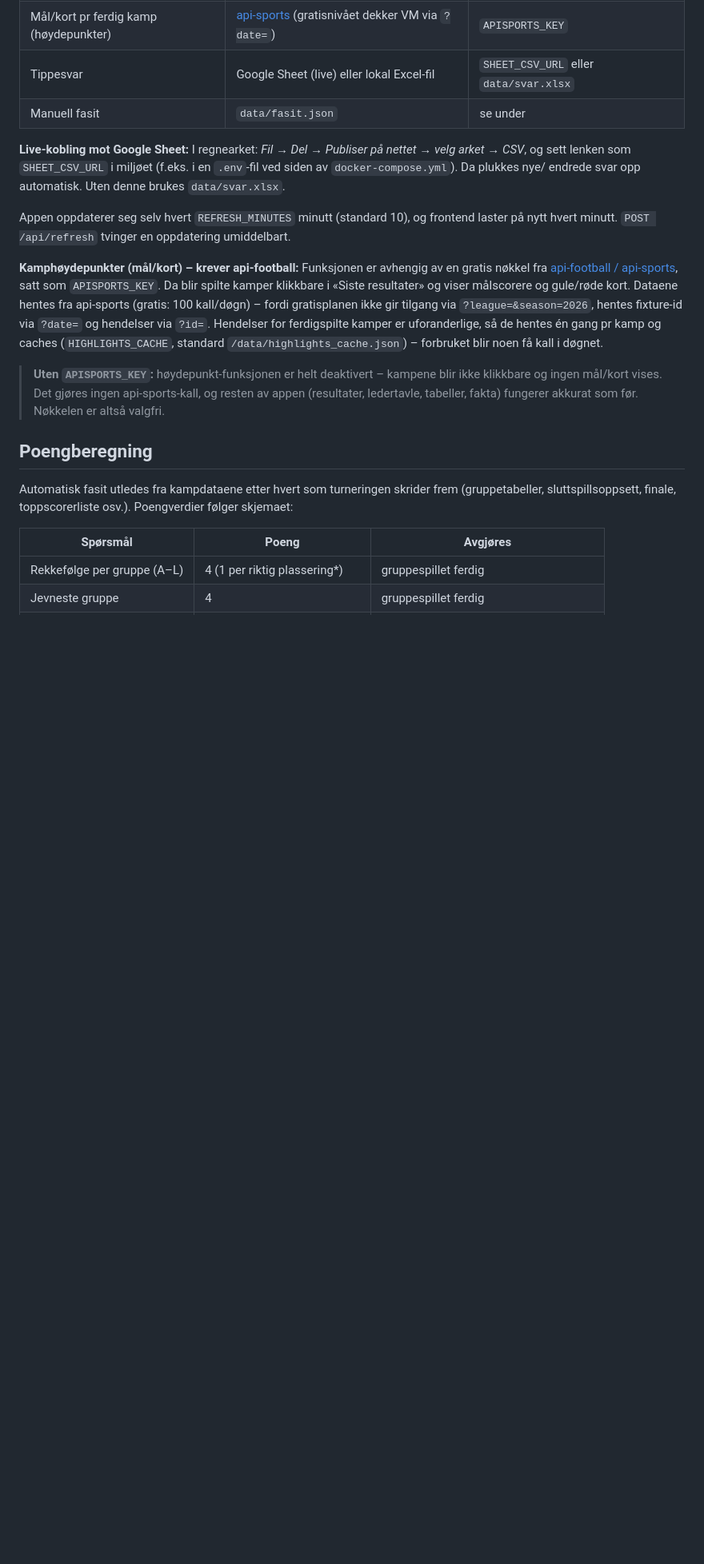
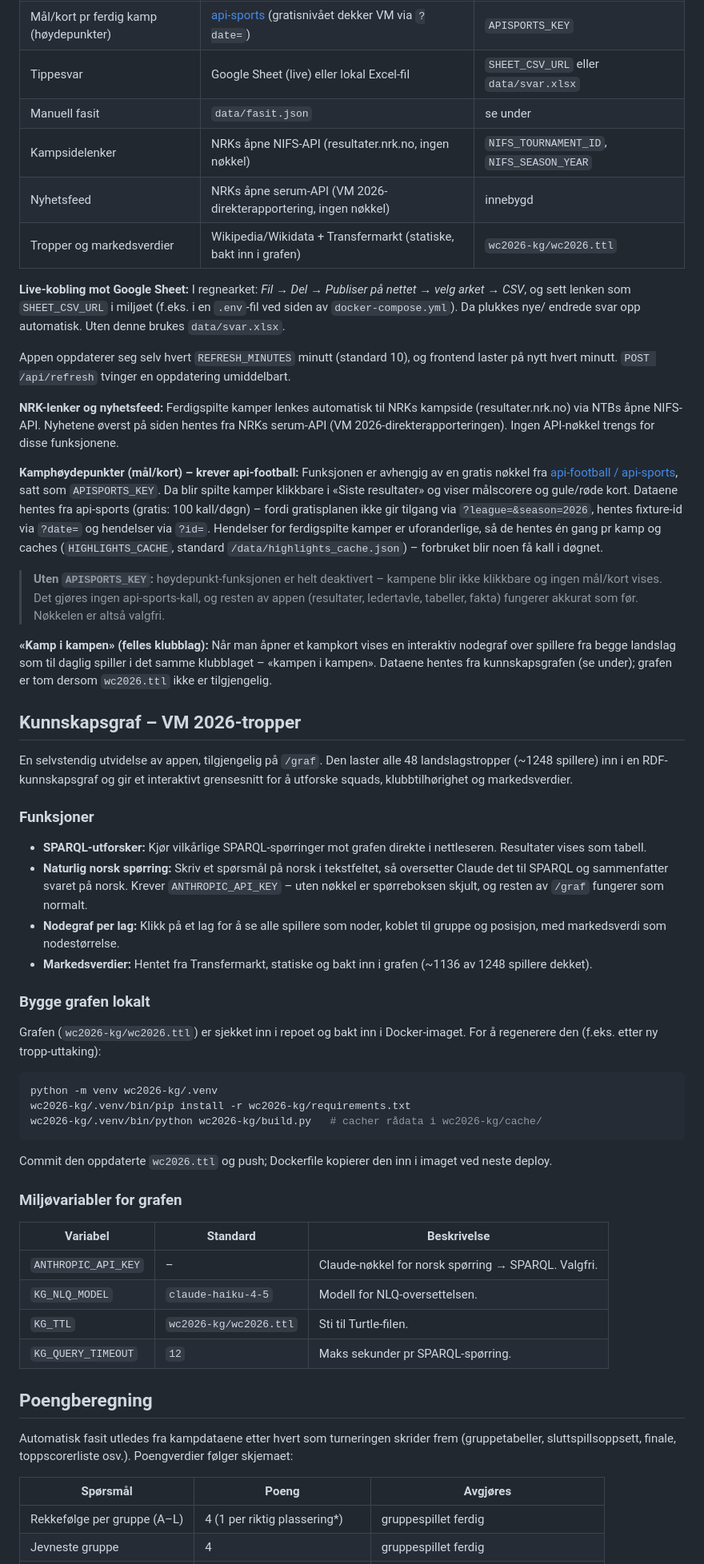
Before and after one commit to thilles/vm-grafikk, a Markdown page: README.md, the part around one of its changes. Shown at 80% size. Drawn GitHub-style; blank space fills up the shorter version.

Commit message:
Docs: oppdater README med kunnskapsgraf, kamp-i-kampen, NRK og ny struktur
Co-Authored-By: Claude Sonnet 4.6 <noreply@anthropic.com>

````diff
--- a/README.md
+++ b/README.md
@@ -37,6 +40,9 @@ ikke, fungerer alt som før, bare uten kamphøydepunkter (se under).
 | Mål/kort pr ferdig kamp (høydepunkter) | [api-sports](https://www.api-football.com) (gratisnivået dekker VM via `?date=`) | `APISPORTS_KEY`                   |
 | Tippesvar                             | Google Sheet (live) eller lokal Excel-fil                                   | `SHEET_CSV_URL` eller `data/svar.xlsx` |
 | Manuell fasit                         | `data/fasit.json`                                                           | se under                               |
+| Kampsidelenker                        | NRKs åpne NIFS-API (resultater.nrk.no, ingen nøkkel)                       | `NIFS_TOURNAMENT_ID`, `NIFS_SEASON_YEAR` |
+| Nyhetsfeed                            | NRKs åpne serum-API (VM 2026-direkterapportering, ingen nøkkel)             | innebygd                               |
+| Tropper og markedsverdier             | Wikipedia/Wikidata + Transfermarkt (statiske, bakt inn i grafen)            | `wc2026-kg/wc2026.ttl`                 |
 
 **Live-kobling mot Google Sheet:** I regnearket: _Fil → Del → Publiser på
 nettet → velg arket → CSV_, og sett lenken som `SHEET_CSV_URL` i miljøet
@@ -46,6 +52,11 @@ endrede svar opp automatisk. Uten denne brukes `data/svar.xlsx`.
 Appen oppdaterer seg selv hvert `REFRESH_MINUTES` minutt (standard 10), og
 frontend laster på nytt hvert minutt. `POST /api/refresh` tvinger en
 oppdatering umiddelbart.
+
+**NRK-lenker og nyhetsfeed:** Ferdigspilte kamper lenkes automatisk til NRKs
+kampside (resultater.nrk.no) via NTBs åpne NIFS-API. Nyhetene øverst på siden
+hentes fra NRKs serum-API (VM 2026-direkterapporteringen). Ingen API-nøkkel
+trengs for disse funksjonene.
 
 **Kamphøydepunkter (mål/kort) – krever api-football:** Funksjonen er avhengig av
 en gratis nøkkel fra [api-football / api-sports](https://www.api-football.com),
@@ -61,6 +72,55 @@ blir noen få kall i døgnet.
 > blir ikke klikkbare og ingen mål/kort vises. Det gjøres ingen api-sports-kall,
 > og resten av appen (resultater, ledertavle, tabeller, fakta) fungerer akkurat
 > som før. Nøkkelen er altså valgfri.
+
+**«Kamp i kampen» (felles klubblag):** Når man åpner et kampkort vises en
+interaktiv nodegraf over spillere fra begge landslag som til daglig spiller i
+det samme klubblaget – «kampen i kampen». Dataene hentes fra
+kunnskapsgrafen (se under); grafen er tom dersom `wc2026.ttl` ikke er
+tilgjengelig.
+
+## Kunnskapsgraf – VM 2026-tropper
+
+En selvstendig utvidelse av appen, tilgjengelig på `/graf`. Den laster alle
+48 landslagstropper (~1248 spillere) inn i en RDF-kunnskapsgraf og gir et
+interaktivt grensesnitt for å utforske squads, klubbtilhørighet og
+markedsverdier.
+
+### Funksjoner
+
+- **SPARQL-utforsker:** Kjør vilkårlige SPARQL-spørringer mot grafen direkte i
+  nettleseren. Resultater vises som tabell.
+- **Naturlig norsk spørring:** Skriv et spørsmål på norsk i tekstfeltet, så
+  oversetter Claude det til SPARQL og sammenfatter svaret på norsk.
+  Krever `ANTHROPIC_API_KEY` – uten nøkkel er spørreboksen skjult, og resten av
+  `/graf` fungerer som normalt.
+- **Nodegraf per lag:** Klikk på et lag for å se alle spillere som noder,
+  koblet til gruppe og posisjon, med markedsverdi som nodestørrelse.
+- **Markedsverdier:** Hentet fra Transfermarkt, statiske og bakt inn i grafen
+  (~1136 av 1248 spillere dekket).
+
+### Bygge grafen lokalt
+
+Grafen (`wc2026-kg/wc2026.ttl`) er sjekket inn i repoet og bakt inn i
+Docker-imaget. For å regenerere den (f.eks. etter ny tropp-uttaking):
+
+```bash
+python -m venv wc2026-kg/.venv
+wc2026-kg/.venv/bin/pip install -r wc2026-kg/requirements.txt
+wc2026-kg/.venv/bin/python wc2026-kg/build.py   # cacher rådata i wc2026-kg/cache/
+```
+
+Commit den oppdaterte `wc2026.ttl` og push; Dockerfile kopierer den inn i
+imaget ved neste deploy.
+
+### Miljøvariabler for grafen
+
+| Variabel | Standard | Beskrivelse |
+|---|---|---|
+| `ANTHROPIC_API_KEY` | – | Claude-nøkkel for norsk spørring → SPARQL. Valgfri. |
+| `KG_NLQ_MODEL` | `claude-haiku-4-5` | Modell for NLQ-oversettelsen. |
+| `KG_TTL` | `wc2026-kg/wc2026.ttl` | Sti til Turtle-filen. |
+| `KG_QUERY_TIMEOUT` | `12` | Maks sekunder pr SPARQL-spørring. |
 
 ## Poengberegning
 
````
Also changed, not shown: other parts of README.md (+21 -2 lines).
